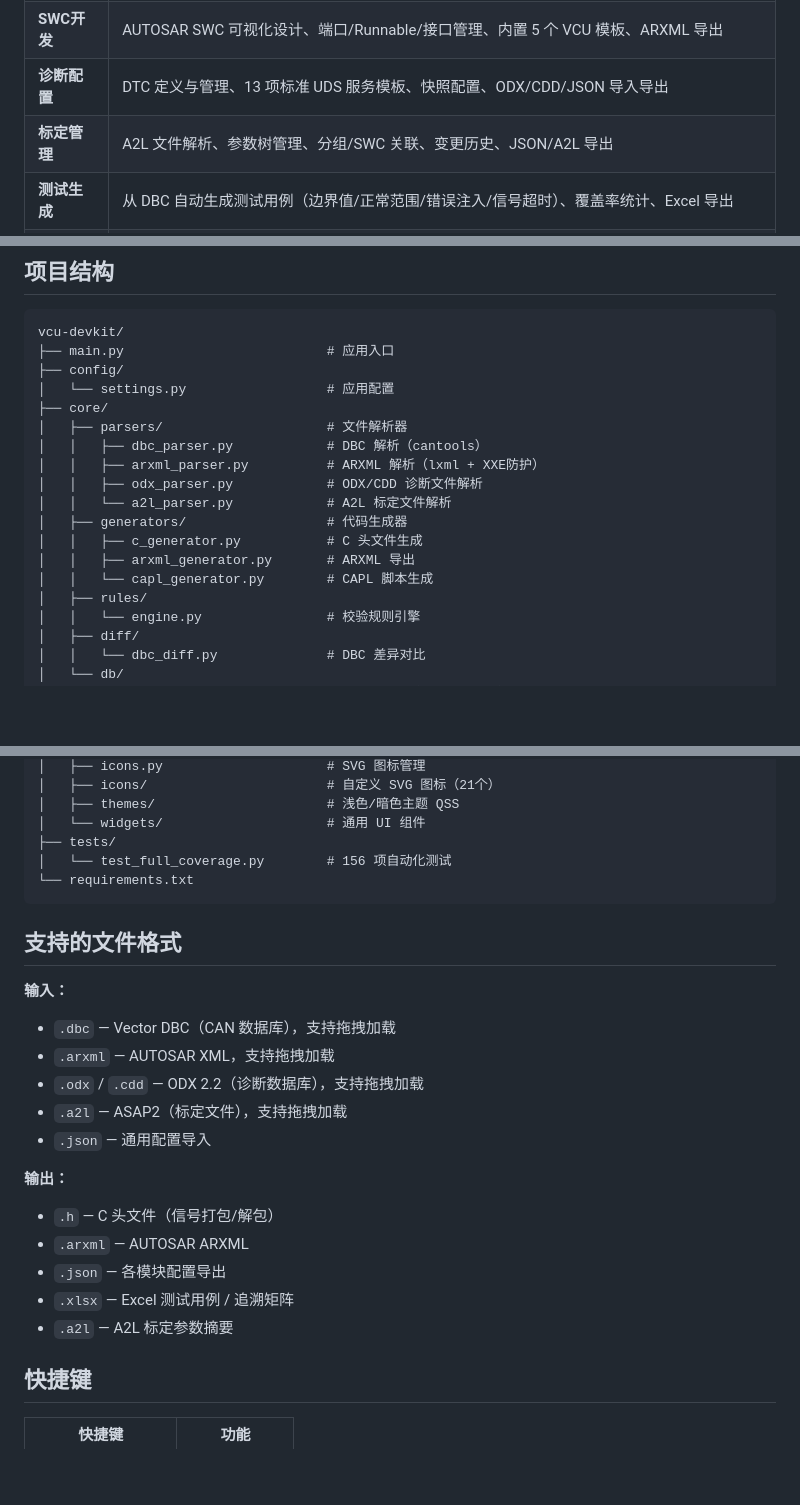
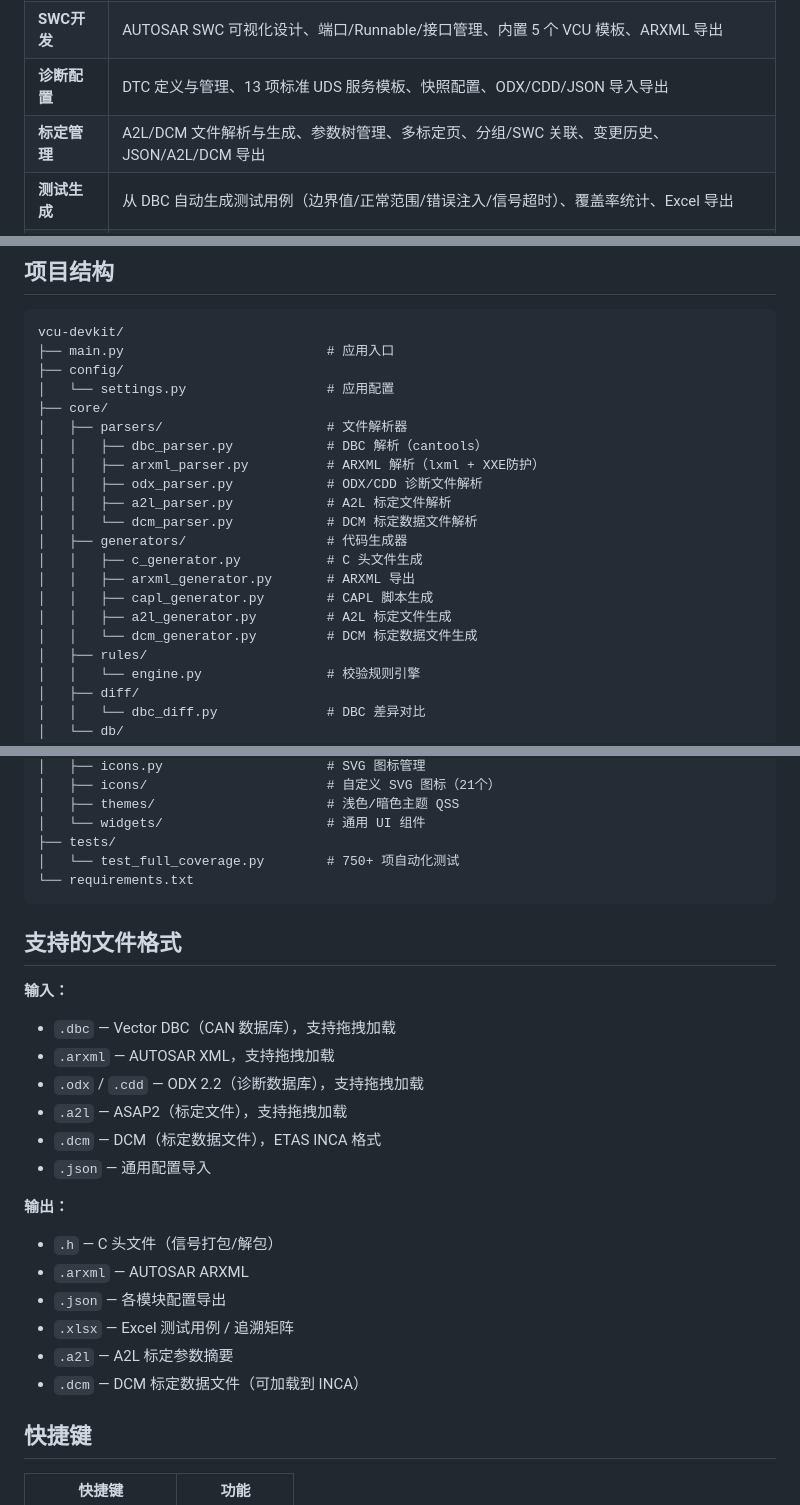
Before and after one commit to zyd180/vcu-devkit, a Markdown page: README.md, 3 parts joined by grey strips. GitHub-like rendering; blank space fills up the shorter version.

Commit message:
@ docs: 更新 README — 补充 DCM 标定文件支持说明 @

````diff
--- a/README.md
+++ b/README.md
@@ -11,7 +11,7 @@
 | **CAN开发** | DBC 文件解析、信号编辑、校验规则、差异对比、C 代码生成（can_pack.h / can_signals.h / can_messages.h） |
 | **SWC开发** | AUTOSAR SWC 可视化设计、端口/Runnable/接口管理、内置 5 个 VCU 模板、ARXML 导出 |
 | **诊断配置** | DTC 定义与管理、13 项标准 UDS 服务模板、快照配置、ODX/CDD/JSON 导入导出 |
-| **标定管理** | A2L 文件解析、参数树管理、分组/SWC 关联、变更历史、JSON/A2L 导出 |
+| **标定管理** | A2L/DCM 文件解析与生成、参数树管理、多标定页、分组/SWC 关联、变更历史、JSON/A2L/DCM 导出 |
 | **测试生成** | 从 DBC 自动生成测试用例（边界值/正常范围/错误注入/信号超时）、覆盖率统计、Excel 导出 |
 | **需求追溯** | 需求与 SWC/信号/DTC/测试用例的追溯矩阵、自动匹配、缺口分析、Excel 导出 |
 
@@ -50,11 +50,14 @@ vcu-devkit/
 │   │   ├── dbc_parser.py            # DBC 解析（cantools）
 │   │   ├── arxml_parser.py          # ARXML 解析（lxml + XXE防护）
 │   │   ├── odx_parser.py            # ODX/CDD 诊断文件解析
-│   │   └── a2l_parser.py            # A2L 标定文件解析
+│   │   ├── a2l_parser.py            # A2L 标定文件解析
+│   │   └── dcm_parser.py            # DCM 标定数据文件解析
 │   ├── generators/                  # 代码生成器
 │   │   ├── c_generator.py           # C 头文件生成
 │   │   ├── arxml_generator.py       # ARXML 导出
-│   │   └── capl_generator.py        # CAPL 脚本生成
+│   │   ├── capl_generator.py        # CAPL 脚本生成
+│   │   ├── a2l_generator.py         # A2L 标定文件生成
+│   │   └── dcm_generator.py         # DCM 标定数据文件生成
 │   ├── rules/
 │   │   └── engine.py                # 校验规则引擎
 │   ├── diff/
@@ -77,7 +80,7 @@ vcu-devkit/
 │   ├── themes/                      # 浅色/暗色主题 QSS
 │   └── widgets/                     # 通用 UI 组件
 ├── tests/
-│   └── test_full_coverage.py        # 156 项自动化测试
+│   └── test_full_coverage.py        # 750+ 项自动化测试
 └── requirements.txt
 ```
 
@@ -88,6 +91,7 @@ vcu-devkit/
 - `.arxml` — AUTOSAR XML，支持拖拽加载
 - `.odx` / `.cdd` — ODX 2.2（诊断数据库），支持拖拽加载
 - `.a2l` — ASAP2（标定文件），支持拖拽加载
+- `.dcm` — DCM（标定数据文件），ETAS INCA 格式
 - `.json` — 通用配置导入
 
 **输出：**
@@ -96,6 +100,7 @@ vcu-devkit/
 - `.json` — 各模块配置导出
 - `.xlsx` — Excel 测试用例 / 追溯矩阵
 - `.a2l` — A2L 标定参数摘要
+- `.dcm` — DCM 标定数据文件（可加载到 INCA）
 
 ## 快捷键
 
````
Also changed, not shown: other parts of README.md (+2 -1 lines).
